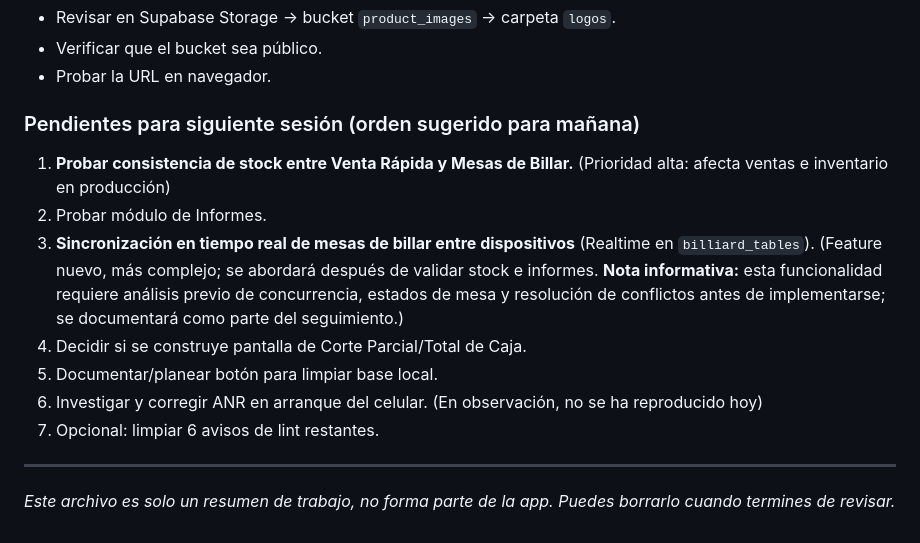
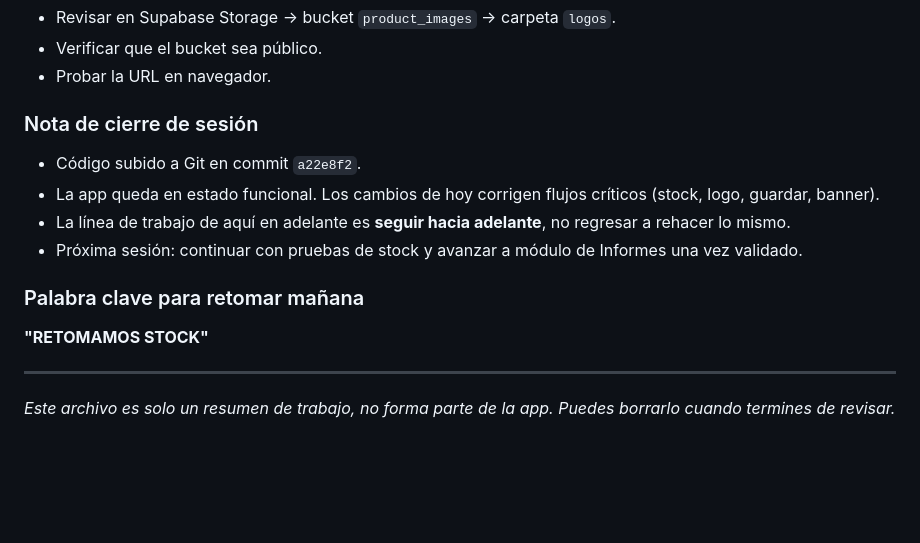
Before and after one commit to luiscbb/app_integral_complete, a Markdown page: ESTADO_SESION.md, the part around the change. GitHub-like rendering; blank space fills up the shorter version.

Commit message:
docs: actualiza ESTADO_SESION.md con notas de cierre y palabra clave

```diff
--- a/ESTADO_SESION.md
+++ b/ESTADO_SESION.md
@@ -376,14 +376,14 @@ Luego abre el `.exe` e inicia sesión con el **mismo correo/usuario** del celula
 - Verificar que el bucket sea público.
 - Probar la URL en navegador.
 
-### Pendientes para siguiente sesión (orden sugerido para mañana)
-1. **Probar consistencia de stock entre Venta Rápida y Mesas de Billar.** (Prioridad alta: afecta ventas e inventario en producción)
-2. Probar módulo de Informes.
-3. **Sincronización en tiempo real de mesas de billar entre dispositivos** (Realtime en `billiard_tables`). (Feature nuevo, más complejo; se abordará después de validar stock e informes. **Nota informativa:** esta funcionalidad requiere análisis previo de concurrencia, estados de mesa y resolución de conflictos antes de implementarse; se documentará como parte del seguimiento.)
-4. Decidir si se construye pantalla de Corte Parcial/Total de Caja.
-5. Documentar/planear botón para limpiar base local.
-6. Investigar y corregir ANR en arranque del celular. (En observación, no se ha reproducido hoy)
-7. Opcional: limpiar 6 avisos de lint restantes.
+### Nota de cierre de sesión
+- Código subido a Git en commit `a22e8f2`.
+- La app queda en estado funcional. Los cambios de hoy corrigen flujos críticos (stock, logo, guardar, banner).
+- La línea de trabajo de aquí en adelante es **seguir hacia adelante**, no regresar a rehacer lo mismo.
+- Próxima sesión: continuar con pruebas de stock y avanzar a módulo de Informes una vez validado.
+
+### Palabra clave para retomar mañana
+**"RETOMAMOS STOCK"**
 
 ---
 
```
